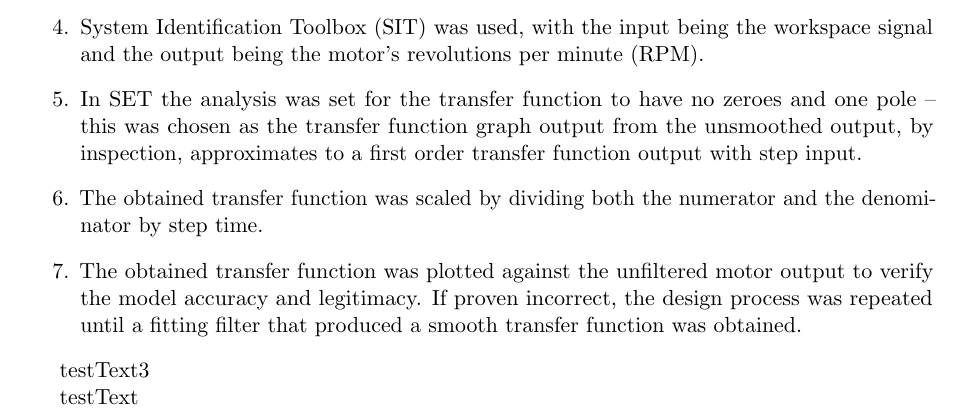
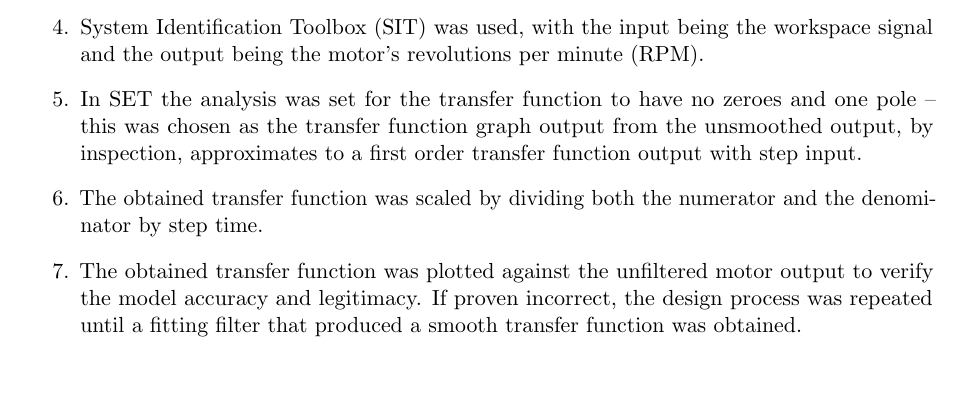
Before and after one commit to njsplng/es3j1_group_report, a LaTeX document (report.tex): part of page 1 of 2, cut so that both start at the same text, the shorter picture padded with empty space. Compiled offline with pdfLaTeX.

Commit message:
cleaned up testing paragraphs

```diff
--- a/report.tex
+++ b/report.tex
@@ -36,8 +36,6 @@
     \item The obtained transfer function was scaled by dividing both the numerator and the denominator by step time.
     \item The obtained transfer function was plotted against the unfiltered motor output to verify the model accuracy and legitimacy. If proven incorrect, the design process was repeated until a fitting filter that produced a smooth transfer function was obtained.
 \end{enumerate}
-\par testText3
-\par testText
 
 \section*{Question 2}
 \par \textit{Describe all the steps that you used in obtaining the PI controller gains, (i.e. $K_p$ and $K_i$). It is highly encouraged to implement the PI controller manually instead of using the built-in PID Controller block.}
```
